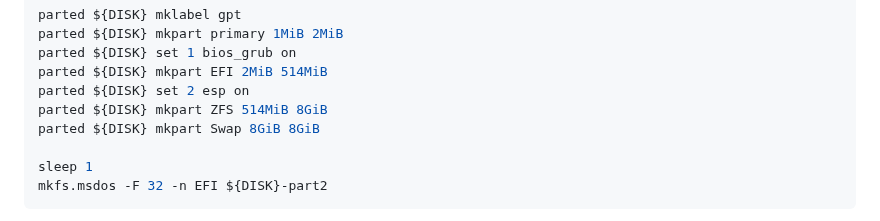
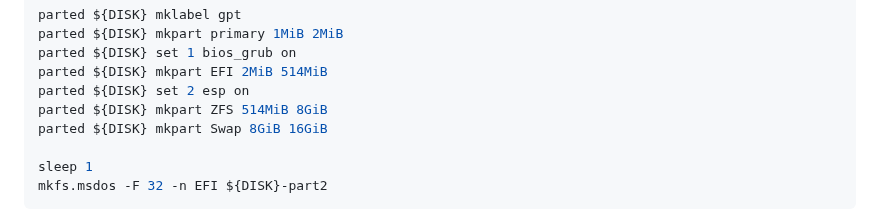
Before and after one commit to cjuniorfox/juniorfox-site, a Markdown page: app/articles/diy-linux-router-part-1-initial-setup.md, the part around the change. Rendered like a GitHub page.

Commit message:
fixed some parted instructions

```diff
--- a/app/articles/diy-linux-router-part-1-initial-setup.md
+++ b/app/articles/diy-linux-router-part-1-initial-setup.md
@@ -158,7 +158,7 @@ parted ${DISK} set 1 bios_grub on
 parted ${DISK} mkpart EFI 2MiB 514MiB
 parted ${DISK} set 2 esp on
 parted ${DISK} mkpart ZFS 514MiB 8GiB
-parted ${DISK} mkpart Swap 8GiB 8GiB
+parted ${DISK} mkpart Swap 8GiB 16GiB
 
 sleep 1
 mkfs.msdos -F 32 -n EFI ${DISK}-part2
```
Also changed, not shown: app/articles/diy-linux-router-part-4-podman-unbound.md (+1 -1 lines).
